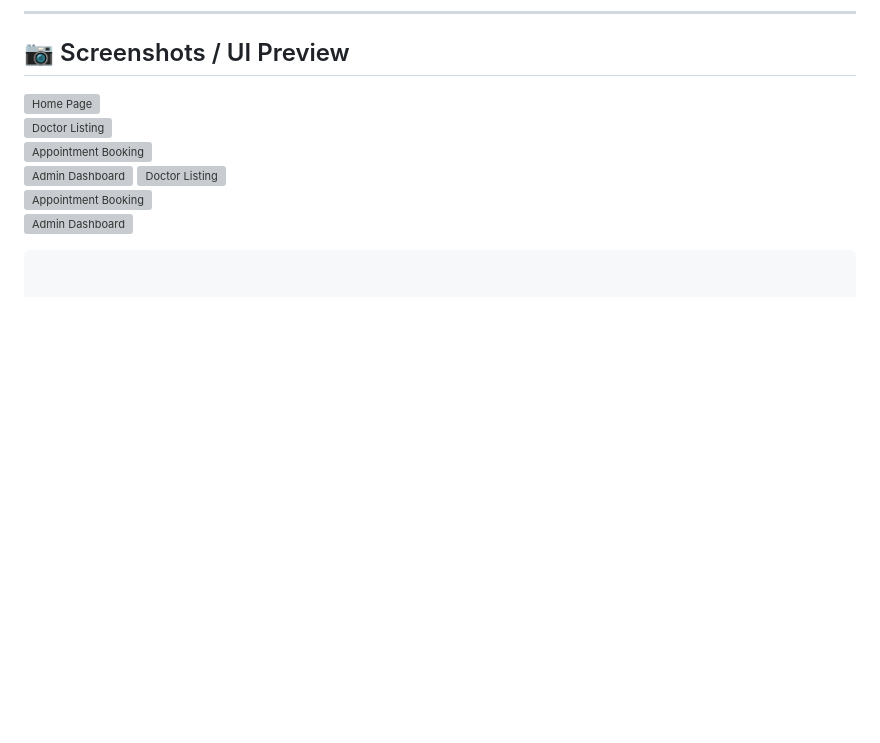
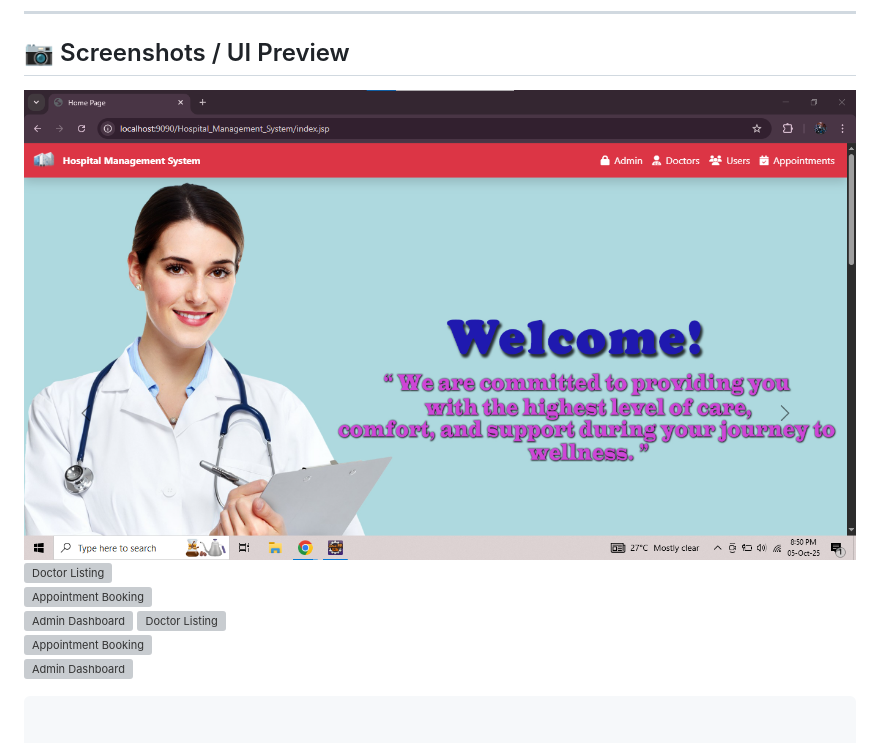
Before and after one commit to beheramaheswar67/Hospital-Management-System-JSP-_Servlet, a Markdown page: README.md, the part around the change. Drawn GitHub-style; blank space fills up the shorter version; grey boxes are pictures that could not be loaded.

```diff
--- a/README.md
+++ b/README.md
@@ -110,7 +110,7 @@ cd Hospital-Management-System-JSP-_Servlet
 
 ## 📷 Screenshots / UI Preview
 
-![Home Page](screenshots/home_page_1.png)
+![Home Page](Hospital_Management_System/screenshots/Home%20Page%20-%201.png)
 ![Doctor Listing](screenshots/doctor_list.png)
 ![Appointment Booking](screenshots/book_appointment.png)
 ![Admin Dashboard](screenshots/admin_dashboard.png)
```
